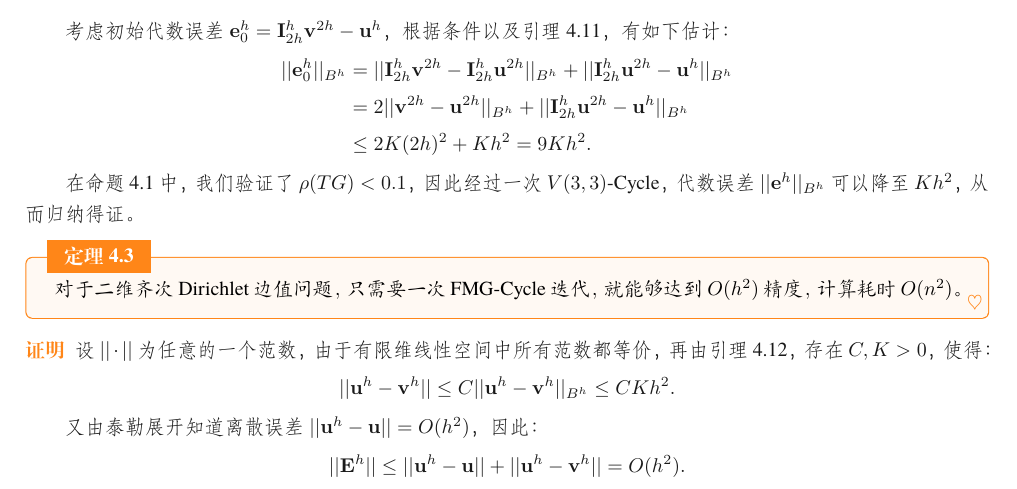
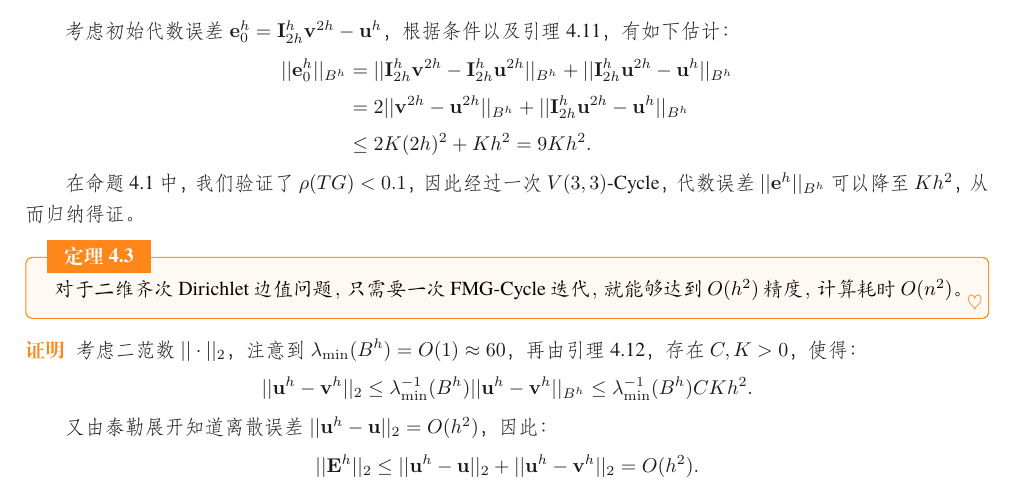
Before and after one commit to EbolaEmperor/Numerical-PDE, a LaTeX book (Project 2 - Multigrid/report/report.tex): part of page 25 of 41, cut so that both start at the same text. Compiled offline with XeLaTeX; a missing font is replaced by an installed copy or a similar font.

Commit message:
fix proof bug

```diff
--- a/Project 2 - Multigrid/report/report.tex
+++ b/Project 2 - Multigrid/report/report.tex
@@ -1542,14 +1542,14 @@ LU分解         & 0.002 & 0.022 & 0.42 & 8.168 & - & - & - & 4.281
 \end{theorem}
 
 \begin{proof}
-  设$||\cdot||$为任意的一个范数，由于有限维线性空间中所有范数都等价，再由引理4.12，存在$C,K>0$，使得：
+  考虑二范数 $||\cdot||_2$，注意到 $\lambda_{\min}(B^h)=O(1)\approx 60$，再由引理4.12，存在$C,K>0$，使得：
   \begin{equation*}
-    ||\mathbf{u}^h-\mathbf{v}^h||\leq C||\mathbf{u}^h-\mathbf{v}^h||_{B^h}\leq CKh^2.
+    ||\mathbf{u}^h-\mathbf{v}^h||_2\leq \lambda^{-1}_{\min}(B^h)||\mathbf{u}^h-\mathbf{v}^h||_{B^h}\leq \lambda^{-1}_{\min}(B^h)CKh^2.
   \end{equation*}
 
-  又由泰勒展开知道离散误差$||\mathbf{u}^h-\mathbf{u}||=O(h^2)$，因此：
+  又由泰勒展开知道离散误差$||\mathbf{u}^h-\mathbf{u}||_2=O(h^2)$，因此：
   \begin{equation*}
-    ||\mathbf{E}^h||\leq ||\mathbf{u}^h-\mathbf{u}||+||\mathbf{u}^h-\mathbf{v}^h||=O(h^2).
+    ||\mathbf{E}^h||_2\leq ||\mathbf{u}^h-\mathbf{u}||_2+||\mathbf{u}^h-\mathbf{v}^h||_2=O(h^2).
   \end{equation*}
 \end{proof}
 
```
